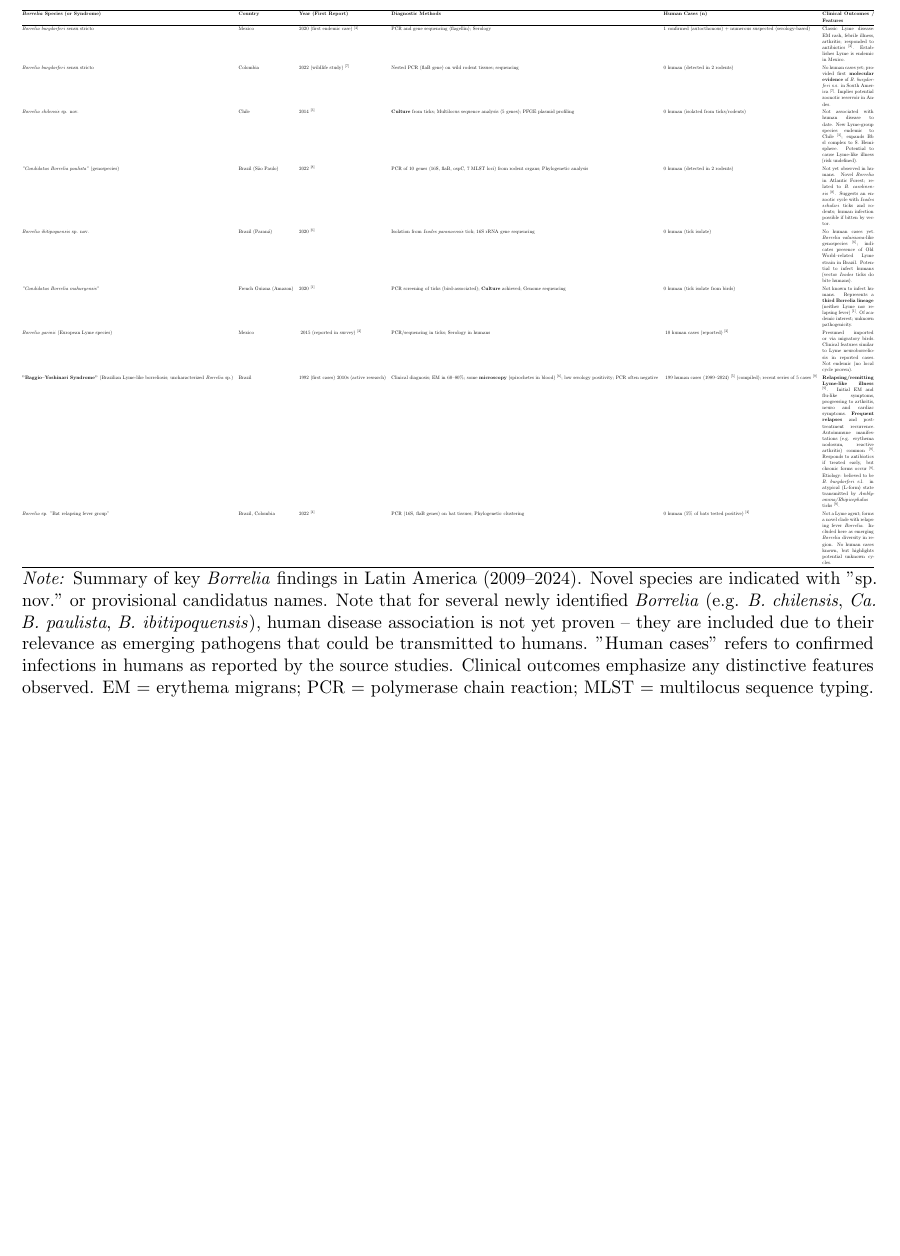
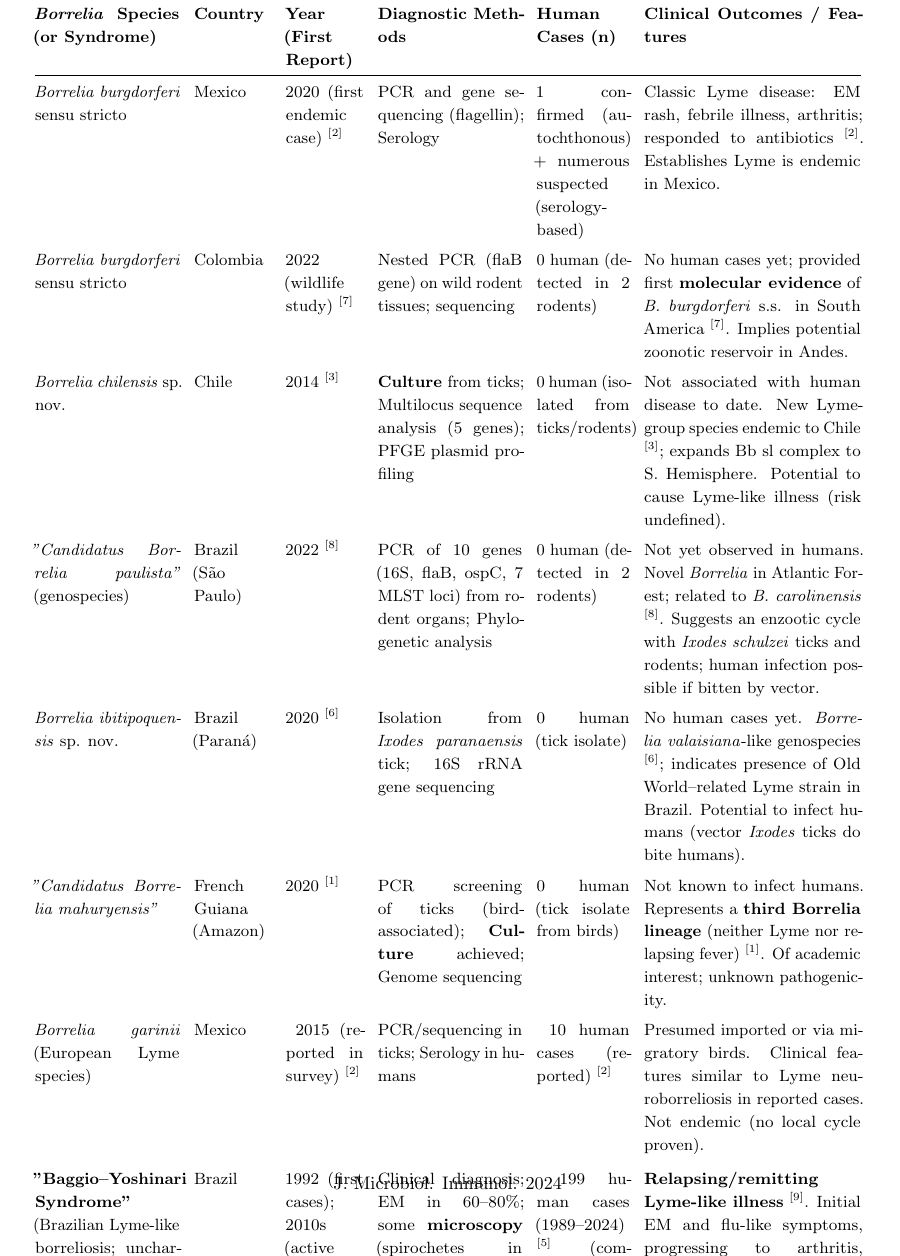
Before and after one commit to uakbr/fsd, a LaTeX paper (main.tex): part of page 11 of 20 before the commit and part of page 11 of 21 after it, cut so that both start at the same text, the shorter picture padded with empty space. Compiled offline with pdfLaTeX.

Commit message:
Update main.tex and main.aux to correct table formatting and improve the structure of the systematic review on Lyme disease in Latin America. Adjust section numbering in the table of contents and enhance spacing in the Borrelia species table for better readability. This revision aims to present findings more clearly and maintain consistency throughout the document.

```diff
--- a/main.tex
+++ b/main.tex
@@ -161,30 +161,39 @@ In summary, the results of our review demonstrate that \textbf{Lyme disease in L
 \captionsetup{width=\textwidth}
 \caption{Key \textit{Borrelia} Species and Lyme-Associated Findings in Latin America (2009–2024)}
 \label{tab:borrelia_table}
-\setstretch{1.0}
-\resizebox{\textwidth}{!}{%
-\begin{tabular}{@{}lllllp{4cm}@{}}
+\footnotesize
+\setlength{\tabcolsep}{4pt}
+\begin{tabular}{@{}p{2.8cm}p{1.5cm}p{1.5cm}p{2.8cm}p{1.8cm}p{4.2cm}@{}}
 \toprule
 \textbf{\textit{Borrelia} Species (or Syndrome)} & \textbf{Country} & \textbf{Year (First Report)} & \textbf{Diagnostic Methods} & \textbf{Human Cases (n)} & \textbf{Clinical Outcomes / Features} \\ \midrule
-\textit{Borrelia burgdorferi} sensu stricto & Mexico & 2020 (first endemic case) \mycite{2} & PCR and gene sequencing (flagellin); Serology & 1 confirmed (autocthonous) + numerous suspected (serology-based) & Classic Lyme disease: EM rash, febrile illness, arthritis; responded to antibiotics \mycite{2}. Establishes Lyme is endemic in Mexico. \\
-\addlinespace[3pt]
+
+\textit{Borrelia burgdorferi} sensu stricto & Mexico & 2020 (first endemic case) \mycite{2} & PCR and gene sequencing (flagellin); Serology & 1 confirmed (autochthonous) + numerous suspected (serology-based) & Classic Lyme disease: EM rash, febrile illness, arthritis; responded to antibiotics \mycite{2}. Establishes Lyme is endemic in Mexico. \\
+\addlinespace[4pt]
+
 \textit{Borrelia burgdorferi} sensu stricto & Colombia & 2022 (wildlife study) \mycite{7} & Nested PCR (flaB gene) on wild rodent tissues; sequencing & 0 human (detected in 2 rodents) & No human cases yet; provided first \textbf{molecular evidence} of \textit{B. burgdorferi} s.s. in South America \mycite{7}. Implies potential zoonotic reservoir in Andes. \\
-\addlinespace[3pt]
+\addlinespace[4pt]
+
 \textit{Borrelia chilensis} sp. nov. & Chile & 2014 \mycite{3} & \textbf{Culture} from ticks; Multilocus sequence analysis (5 genes); PFGE plasmid profiling & 0 human (isolated from ticks/rodents) & Not associated with human disease to date. New Lyme-group species endemic to Chile \mycite{3}; expands Bb sl complex to S. Hemisphere. Potential to cause Lyme-like illness (risk undefined). \\
-\addlinespace[3pt]
+\addlinespace[4pt]
+
 \textit{"Candidatus Borrelia paulista"} (genospecies) & Brazil (São Paulo) & 2022 \mycite{8} & PCR of 10 genes (16S, flaB, ospC, 7 MLST loci) from rodent organs; Phylogenetic analysis & 0 human (detected in 2 rodents) & Not yet observed in humans. Novel \textit{Borrelia} in Atlantic Forest; related to \textit{B. carolinensis} \mycite{8}. Suggests an enzootic cycle with \textit{Ixodes schulzei} ticks and rodents; human infection possible if bitten by vector. \\
-\addlinespace[3pt]
+\addlinespace[4pt]
+
 \textit{Borrelia ibitipoquensis} sp. nov. & Brazil (Paraná) & 2020 \mycite{6} & Isolation from \textit{Ixodes paranaensis} tick; 16S rRNA gene sequencing & 0 human (tick isolate) & No human cases yet. \textit{Borrelia valaisiana}-like genospecies \mycite{6}; indicates presence of Old World–related Lyme strain in Brazil. Potential to infect humans (vector \textit{Ixodes} ticks do bite humans). \\
-\addlinespace[3pt]
+\addlinespace[4pt]
+
 \textit{"Candidatus Borrelia mahuryensis"} & French Guiana (Amazon) & 2020 \mycite{1} & PCR screening of ticks (bird-associated); \textbf{Culture} achieved; Genome sequencing & 0 human (tick isolate from birds) & Not known to infect humans. Represents a \textbf{third Borrelia lineage} (neither Lyme nor relapsing fever) \mycite{1}. Of academic interest; unknown pathogenicity. \\
-\addlinespace[3pt]
+\addlinespace[4pt]
+
 \textit{Borrelia garinii} (European Lyme species) & Mexico & ~2015 (reported in survey) \mycite{2} & PCR/sequencing in ticks; Serology in humans & ~10 human cases (reported) \mycite{2} & Presumed imported or via migratory birds. Clinical features similar to Lyme neuroborreliosis in reported cases. Not endemic (no local cycle proven). \\
-\addlinespace[3pt]
-\textbf{"Baggio–Yoshinari Syndrome"} (Brazilian Lyme-like borreliosis; uncharacterized \textit{Borrelia} sp.) & Brazil & 1992 (first cases) 2010s (active research) & Clinical diagnosis; EM in 60–80\%; some \textbf{microscopy} (spirochetes in blood) \mycite{6}; low serology positivity; PCR often negative & ~199 human cases (1989–2024) \mycite{5} (compiled); recent series of 5 cases \mycite{9} & \textbf{Relapsing/remitting Lyme-like illness} \mycite{9}. Initial EM and flu-like symptoms, progressing to arthritis, neuro and cardiac symptoms. \textbf{Frequent relapses} and post-treatment recurrence. Autoimmune manifestations (e.g. erythema nodosum, reactive arthritis) common \mycite{9}. Responds to antibiotics if treated early, but chronic forms occur \mycite{9}. Etiology: believed to be \textit{B. burgdorferi} s.l. in atypical (L-form) state transmitted by \textit{Amblyomma/Rhipicephalus} ticks \mycite{9}. \\
-\addlinespace[3pt]
-\textit{Borrelia} sp. "Bat relapsing fever group" & Brazil, Colombia & 2022 \mycite{4} & PCR (16S, flaB genes) on bat tissues; Phylogenetic clustering & 0 human (5\% of bats tested positive) \mycite{4} & Not a Lyme agent; forms a novel clade with relapsing fever \textit{Borrelia}. Included here as emerging \textit{Borrelia} diversity in region. No human cases known, but highlights potential unknown cycles. \\ \bottomrule
-\end{tabular}%
-}
+\addlinespace[6pt]
+
+\textbf{"Baggio–Yoshinari Syndrome"} (Brazilian Lyme-like borreliosis; uncharacterized \textit{Borrelia} sp.) & Brazil & 1992 (first cases); 2010s (active research) & Clinical diagnosis; EM in 60–80\%; some \textbf{microscopy} (spirochetes in blood) \mycite{6}; low serology positivity; PCR often negative & ~199 human cases (1989–2024) \mycite{5} (compiled); recent series of 5 cases \mycite{9} & \textbf{Relapsing/remitting Lyme-like illness} \mycite{9}. Initial EM and flu-like symptoms, progressing to arthritis, neuro and cardiac symptoms. \textbf{Frequent relapses} and post-treatment recurrence. Autoimmune manifestations (e.g. erythema nodosum, reactive arthritis) common \mycite{9}. Responds to antibiotics if treated early, but chronic forms occur \mycite{9}. \\
+\addlinespace[4pt]
+
+\textit{Borrelia} sp. "Bat relapsing fever group" & Brazil, Colombia & 2022 \mycite{4} & PCR (16S, flaB genes) on bat tissues; Phylogenetic clustering & 0 human (5\% of bats tested positive) \mycite{4} & Not a Lyme agent; forms a novel clade with relapsing fever \textit{Borrelia}. Included here as emerging \textit{Borrelia} diversity in region. No human cases known, but highlights potential unknown cycles. \\
+\bottomrule
+\end{tabular}
 \caption*{\small\textit{Note:} Summary of key \textit{Borrelia} findings in Latin America (2009–2024). Novel species are indicated with "sp. nov." or provisional candidatus names. Note that for several newly identified \textit{Borrelia} (e.g. \textit{B. chilensis}, \textit{Ca. B. paulista}, \textit{B. ibitipoquensis}), human disease association is not yet proven – they are included due to their relevance as emerging pathogens that could be transmitted to humans. "Human cases" refers to confirmed infections in humans as reported by the source studies. Clinical outcomes emphasize any distinctive features observed. EM = erythema migrans; PCR = polymerase chain reaction; MLST = multilocus sequence typing.}
 \end{table}
 
```
Also changed, not shown: main.pdf, 2 other files.
